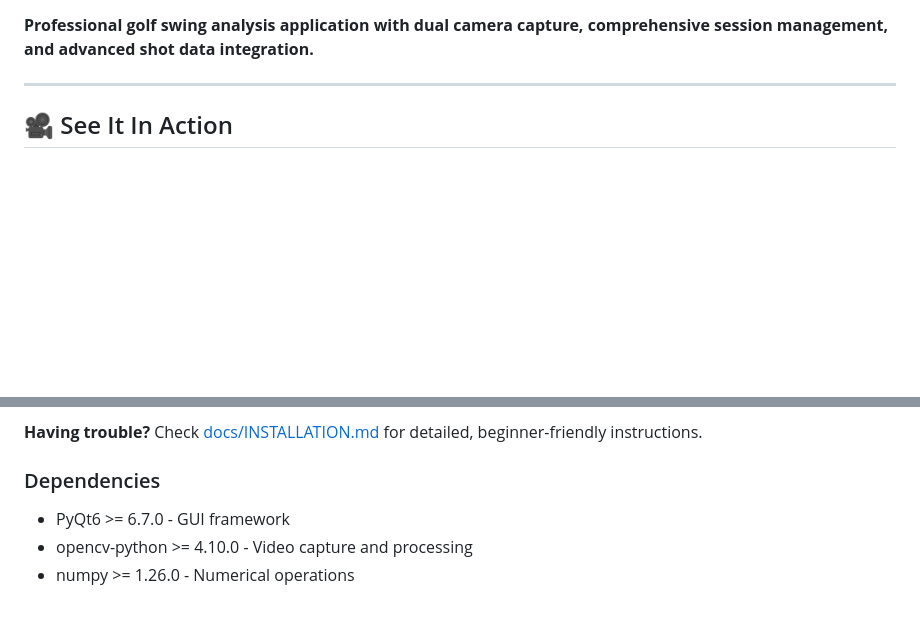
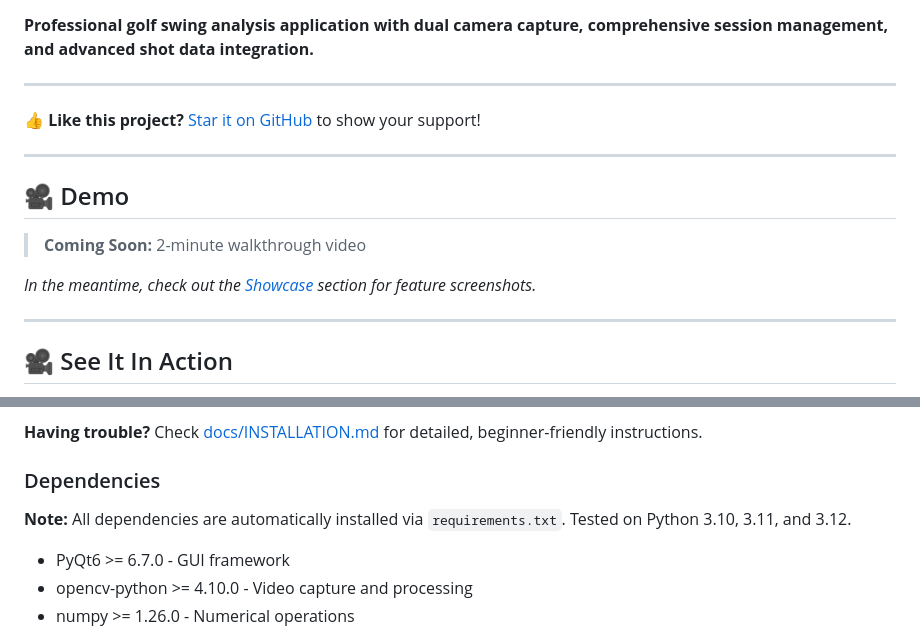
Before and after one commit to alonsom3/ProMirrorGolf, a Markdown page: README.md, 2 parts joined by grey strips. Rendered like a GitHub page; blank space fills up the shorter version.

```diff
--- a/README.md
+++ b/README.md
@@ -6,6 +9,18 @@
 ![Status](https://img.shields.io/badge/status-active-success.svg)
 
 **Professional golf swing analysis application with dual camera capture, comprehensive session management, and advanced shot data integration.**
+
+---
+
+**👍 Like this project?** [Star it on GitHub](https://github.com/alonsom3/ProMirrorGolf) to show your support!
+
+---
+
+## 🎥 Demo
+
+> **Coming Soon:** 2-minute walkthrough video
+
+*In the meantime, check out the [Showcase](#-showcase) section for feature screenshots.*
 
 ---
 
@@ -229,6 +256,9 @@
 **Having trouble?** Check [docs/INSTALLATION.md](docs/INSTALLATION.md) for detailed, beginner-friendly instructions.
 
 ### Dependencies
+
+**Note:** All dependencies are automatically installed via `requirements.txt`. Tested on Python 3.10, 3.11, and 3.12.
+
 - PyQt6 >= 6.7.0 - GUI framework
 - opencv-python >= 4.10.0 - Video capture and processing
 - numpy >= 1.26.0 - Numerical operations
```
Also changed, not shown: other parts of README.md (+38 -22 lines).
